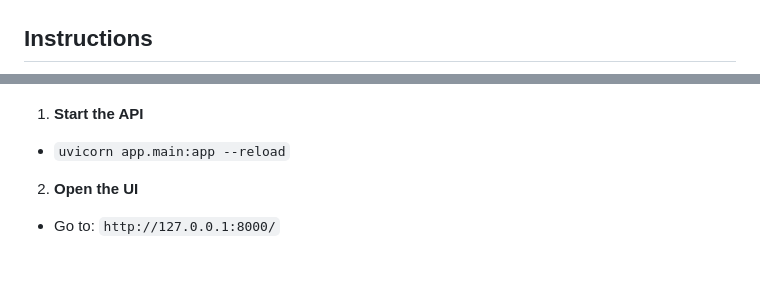
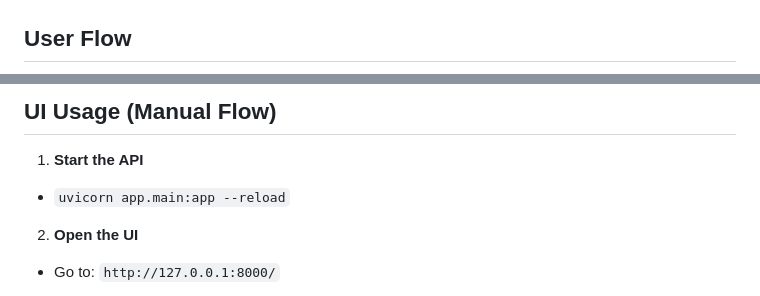
Before and after one commit to egorfolley/Banking_REST_Service, a Markdown page: README.md, 2 parts joined by grey strips. Drawn GitHub-style; blank space fills up the shorter version.

Commit message:
BP-1: Added User Flow graph to README and tested UI - loom video available

```diff
--- a/README.md
+++ b/README.md
@@ -61,5 +61,5 @@ A RESTful banking API built with AI-driven development practices. This service p
 
 ![Architecture](assets/architecture.png)
 
-## Instructions
+## User Flow
 
@@ -67,3 +101,4 @@ A RESTful banking API built with AI-driven development practices. This service p
+## UI Usage (Manual Flow)
 
 1. **Start the API**
 
```
Also changed, not shown: other parts of README.md (+35 -1 lines).
